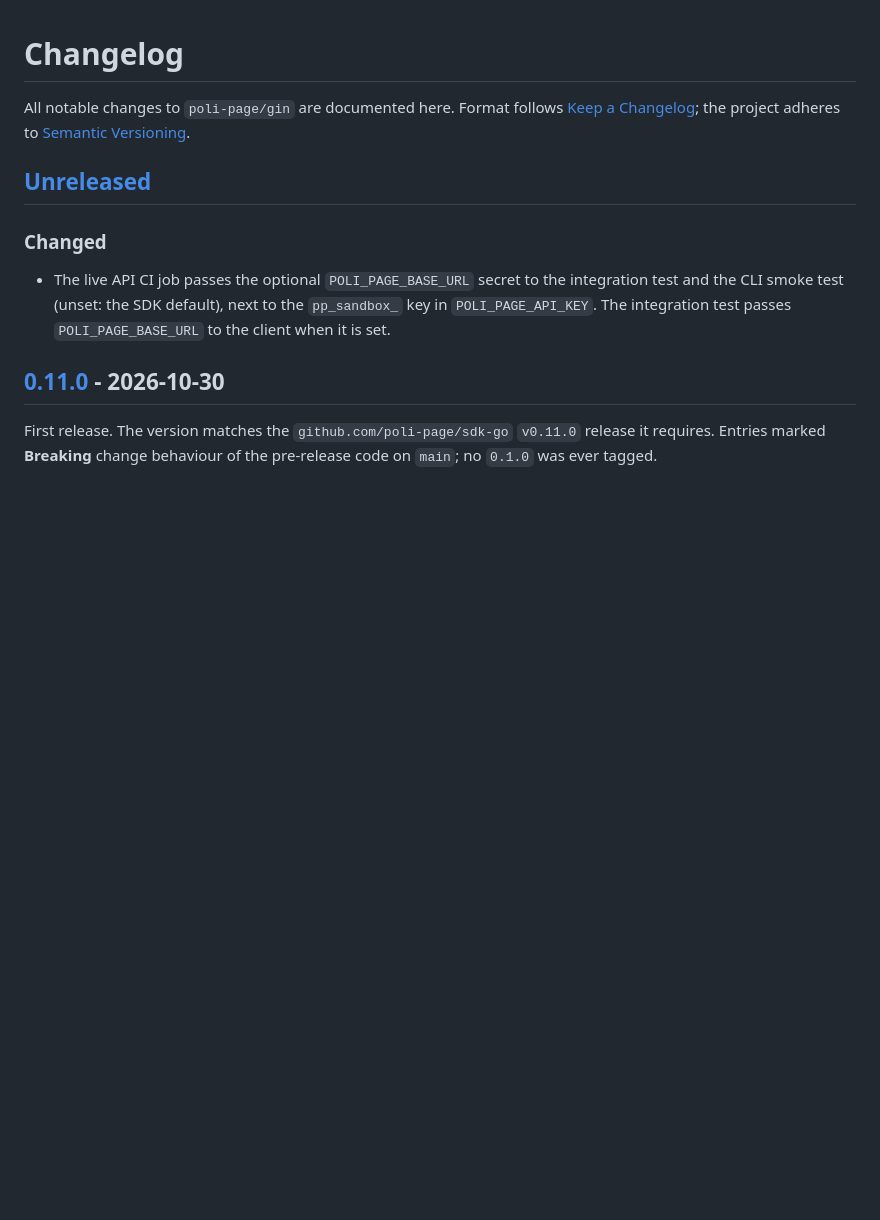
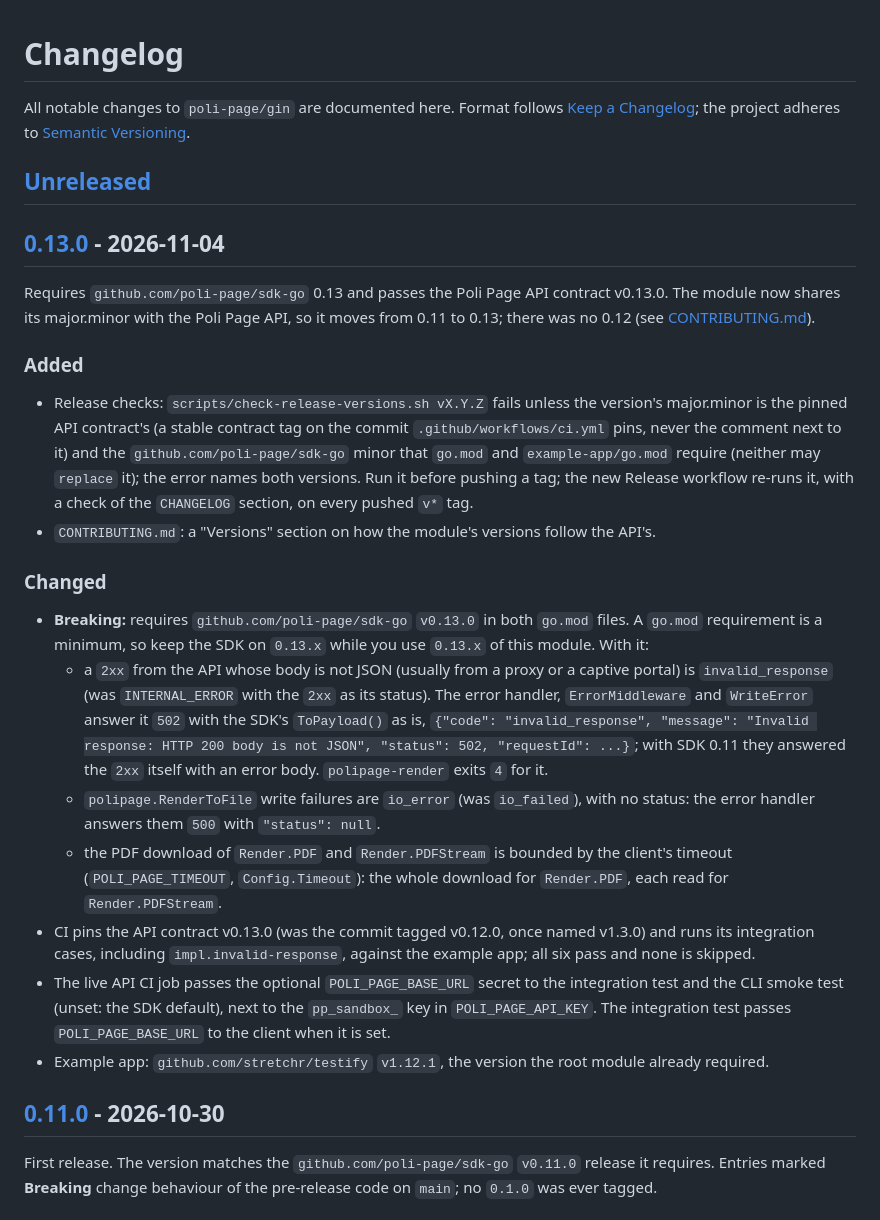
Before and after one commit to poli-page/gin, a Markdown page: CHANGELOG.md, the part around one of its changes. GitHub-like rendering; blank space fills up the shorter version.

Commit message:
docs: release 0.13.0 notes and the Versions section
Co-Authored-By: Claude Opus 5.5 <noreply@anthropic.com>

```diff
--- a/CHANGELOG.md
+++ b/CHANGELOG.md
@@ -4,8 +4,22 @@ All notable changes to `poli-page/gin` are documented here. Format follows [Keep
 
 ## [Unreleased]
 
+## [0.13.0] - 2026-11-04
+
+Requires `github.com/poli-page/sdk-go` 0.13 and passes the Poli Page API contract v0.13.0. The module now shares its major.minor with the Poli Page API, so it moves from 0.11 to 0.13; there was no 0.12 (see [CONTRIBUTING.md](CONTRIBUTING.md#versions)).
+
+### Added
+- Release checks: `scripts/check-release-versions.sh vX.Y.Z` fails unless the version's major.minor is the pinned API contract's (a stable contract tag on the commit `.github/workflows/ci.yml` pins, never the comment next to it) and the `github.com/poli-page/sdk-go` minor that `go.mod` and `example-app/go.mod` require (neither may `replace` it); the error names both versions. Run it before pushing a tag; the new Release workflow re-runs it, with a check of the `CHANGELOG` section, on every pushed `v*` tag.
+- `CONTRIBUTING.md`: a "Versions" section on how the module's versions follow the API's.
+
 ### Changed
+- **Breaking:** requires `github.com/poli-page/sdk-go` `v0.13.0` in both `go.mod` files. A `go.mod` requirement is a minimum, so keep the SDK on `0.13.x` while you use `0.13.x` of this module. With it:
+  - a `2xx` from the API whose body is not JSON (usually from a proxy or a captive portal) is `invalid_response` (was `INTERNAL_ERROR` with the `2xx` as its status). The error handler, `ErrorMiddleware` and `WriteError` answer it `502` with the SDK's `ToPayload()` as is, `{"code": "invalid_response", "message": "Invalid response: HTTP 200 body is not JSON", "status": 502, "requestId": ...}`; with SDK 0.11 they answered the `2xx` itself with an error body. `polipage-render` exits `4` for it.
+  - `polipage.RenderToFile` write failures are `io_error` (was `io_failed`), with no status: the error handler answers them `500` with `"status": null`.
+  - the PDF download of `Render.PDF` and `Render.PDFStream` is bounded by the client's timeout (`POLI_PAGE_TIMEOUT`, `Config.Timeout`): the whole download for `Render.PDF`, each read for `Render.PDFStream`.
+- CI pins the API contract v0.13.0 (was the commit tagged v0.12.0, once named v1.3.0) and runs its integration cases, including `impl.invalid-response`, against the example app; all six pass and none is skipped.
 - The live API CI job passes the optional `POLI_PAGE_BASE_URL` secret to the integration test and the CLI smoke test (unset: the SDK default), next to the `pp_sandbox_` key in `POLI_PAGE_API_KEY`. The integration test passes `POLI_PAGE_BASE_URL` to the client when it is set.
+- Example app: `github.com/stretchr/testify` `v1.12.1`, the version the root module already required.
 
 ## [0.11.0] - 2026-10-30
 
```
Also changed, not shown: other parts of CHANGELOG.md (+2 -1 lines), CONTRIBUTING.md (+10 -8 lines).
